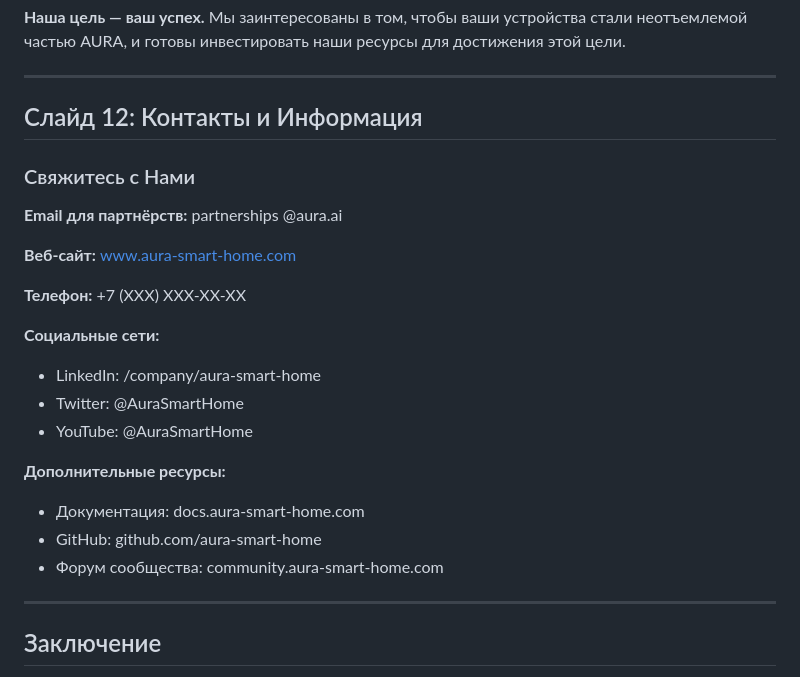
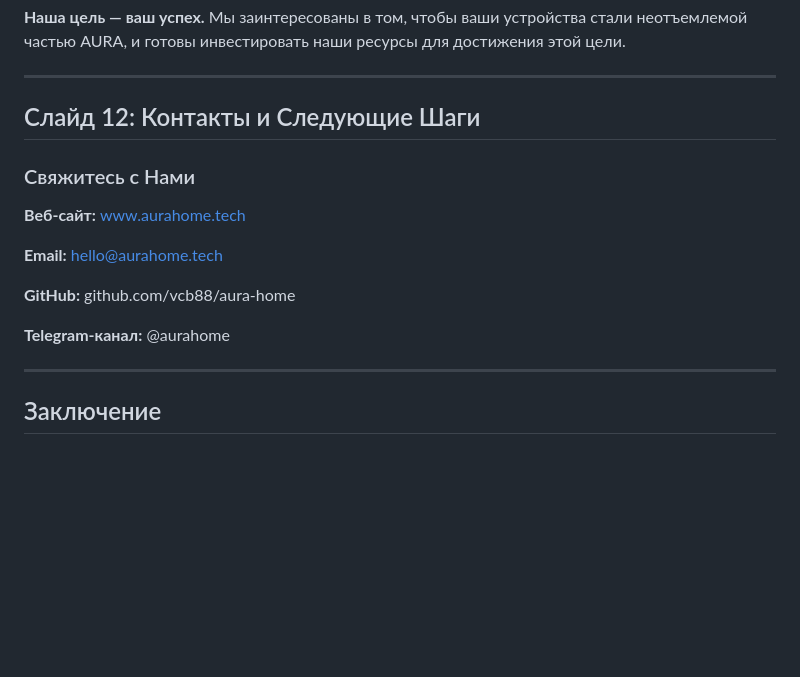
Before and after one commit to vcb88/aura-home, a Markdown page: AURA_Presentation.md, the part around the change. Rendered like a GitHub page; blank space fills up the shorter version.

Commit message:
docs: update contact information on slide 12

```diff
--- a/AURA_Presentation.md
+++ b/AURA_Presentation.md
@@ -547,28 +547,21 @@ AURA развивается по чётко спланированной дор
 
 ---
 
-## Слайд 12: Контакты и Информация
+## Слайд 12: Контакты и Следующие Шаги
 
 ### Свяжитесь с Нами
 
-**Email для партнёрств:**
-partnerships @aura.ai
+**Веб-сайт:**
+www.aurahome.tech
 
-**Веб-сайт:**
-www.aura-smart-home.com
+**Email:**
+hello@aurahome.tech
 
-**Телефон:**
-+7 (XXX) XXX-XX-XX
+**GitHub:**
+github.com/vcb88/aura-home
 
-**Социальные сети:**
-- LinkedIn: /company/aura-smart-home
-- Twitter: @AuraSmartHome
-- YouTube: @AuraSmartHome
-
-**Дополнительные ресурсы:**
-- Документация: docs.aura-smart-home.com
-- GitHub: github.com/aura-smart-home
-- Форум сообщества: community.aura-smart-home.com
+**Telegram-канал:**
+@aurahome
 
 ---
 
```
